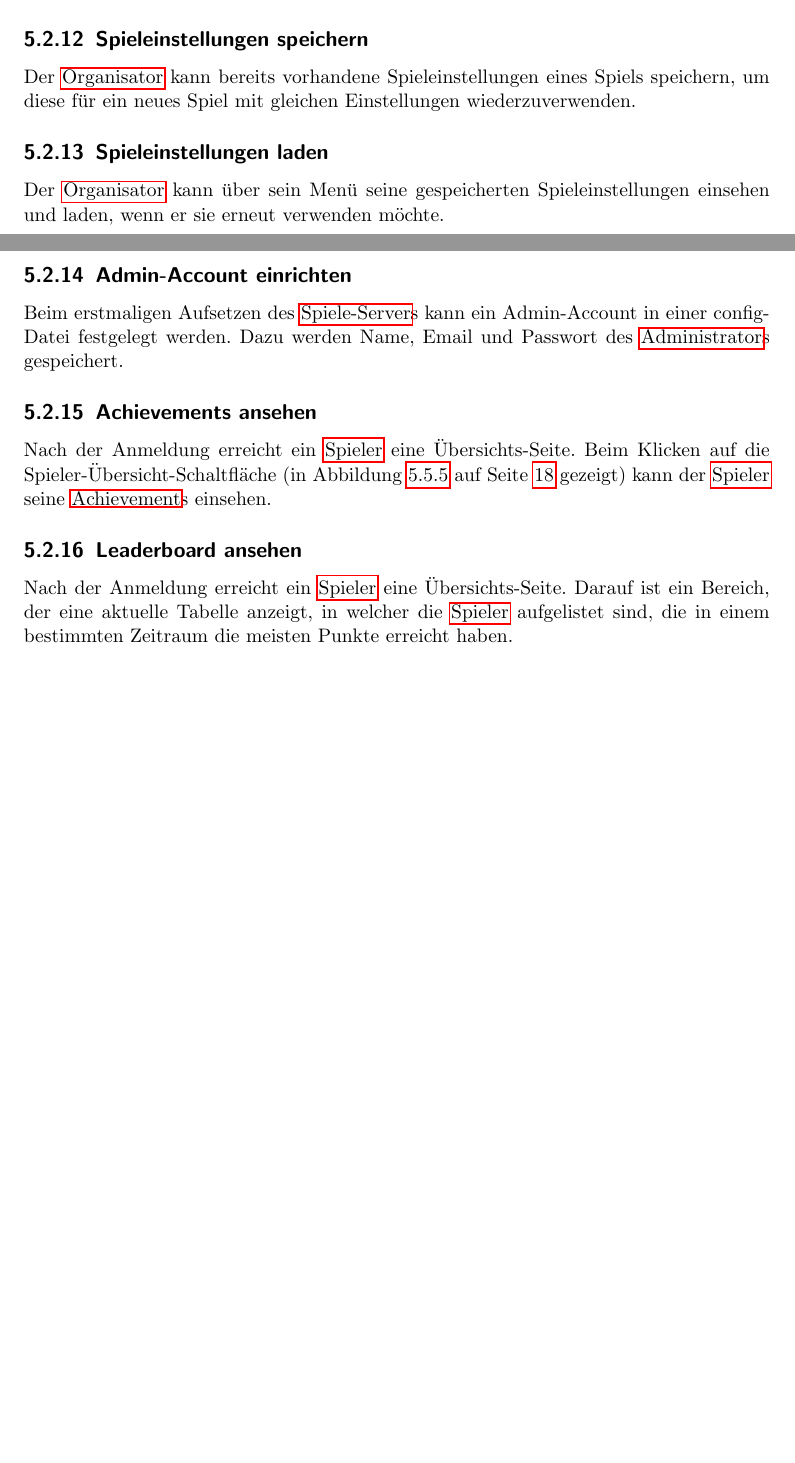
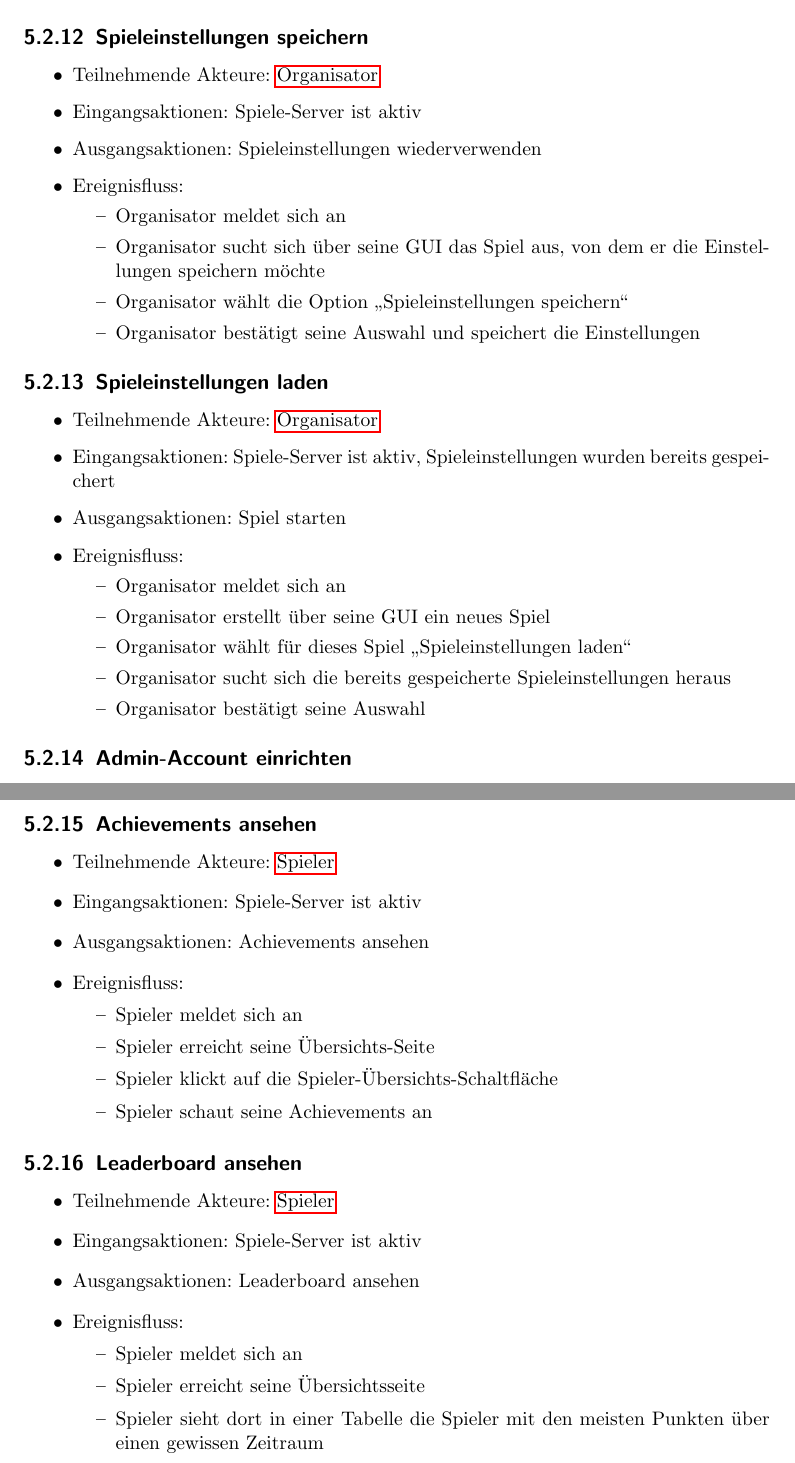
Before and after one commit to bendixsonnenberg/CS-Select-Allg, a LaTeX document (pflichtenheft/pflichtenheft.tex): two parts of pages 12 and 13 of 20 before the commit and two parts of pages 13 and 14 of 21 after it, joined at a grey line, cut so that both start at the same text, the shorter picture padded with empty space. Compiled offline with pdfLaTeX.

Commit message:
Formatted Anwendungsfälle according to pattern

```diff
--- a/pflichtenheft/pflichtenheft.tex
+++ b/pflichtenheft/pflichtenheft.tex
@@ -290,4 +300,2 @@ description={Ein Computer, welcher der Verwaltung von CS:Select dient und eine I
 
     \subsection{Spiel löschen}
-    Der \Gls{Organisator} kann nach erfolgreicher Anmeldung seine durchgeführten Spiele ansehen und
-    auswählen, welche er löschen möchte.
@@ -294,12 +312,32 @@ description={Ein Computer, welcher der Verwaltung von CS:Select dient und eine I
+    \end{itemize}
 
     \subsection{Spieleinstellungen speichern}
-    Der \Gls{Organisator} kann bereits vorhandene Spieleinstellungen eines Spiels speichern, um diese
-    für ein neues Spiel mit gleichen Einstellungen wiederzuverwenden.
+    \begin{itemize}
+        \item Teilnehmende Akteure: \Gls{Organisator}
+        \item Eingangsaktionen: Spiele-Server ist aktiv
+        \item Ausgangsaktionen: Spieleinstellungen wiederverwenden
+        \item Ereignisfluss:
+        \begin{itemize}
+            \item Organisator meldet sich an
+            \item Organisator sucht sich über seine GUI das Spiel aus, von dem er die Einstellungen speichern möchte
+            \item Organisator wählt die Option \enquote{Spieleinstellungen speichern}
+            \item Organisator bestätigt seine Auswahl und speichert die Einstellungen
+        \end{itemize}
+    \end{itemize}
 
     \subsection{Spieleinstellungen laden}
-    Der \Gls{Organisator} kann über sein Menü seine gespeicherten Spieleinstellungen einsehen und laden, wenn
-    er sie erneut verwenden möchte.
+    \begin{itemize}
+        \item Teilnehmende Akteure: \Gls{Organisator}
+        \item Eingangsaktionen: Spiele-Server ist aktiv, Spieleinstellungen wurden bereits gespeichert
+        \item Ausgangsaktionen: Spiel starten
+        \item Ereignisfluss:
+        \begin{itemize}
+            \item Organisator meldet sich an
+            \item Organisator erstellt über seine GUI ein neues Spiel
+            \item Organisator wählt für dieses Spiel \enquote{Spieleinstellungen laden}
+            \item Organisator sucht sich die bereits gespeicherte Spieleinstellungen heraus
+            \item Organisator bestätigt seine Auswahl
+        \end{itemize}
+    \end{itemize}
 
     \subsection{Admin-Account einrichten}
-    Beim erstmaligen Aufsetzen des \Gls{Spiele-Server}s kann ein Admin-Account in einer config-Datei festgelegt werden.
-    Dazu werden Name, Email und Passwort des \Gls{Administrator}s gespeichert.
@@ -306,11 +353,37 @@ description={Ein Computer, welcher der Verwaltung von CS:Select dient und eine I
+    \end{itemize}
+    %Beim erstmaligen Aufsetzen des \Gls{Spiele-Server}s kann ein Admin-Account in einer config-Datei festgelegt werden.
+    %Dazu werden Name, Email und Passwort des \Gls{Administrator}s gespeichert.
 
     \subsection{Achievements ansehen}
-    Nach der Anmeldung erreicht ein \Gls{Spieler} eine Übersichts-Seite. Beim Klicken auf die Spieler-Übersicht-Schaltfläche
-    (in \fref{fig:Spieler-Übersicht} gezeigt) kann der \Gls{Spieler} seine \Gls{Achievement}s einsehen.
+    \begin{itemize}
+        \item Teilnehmende Akteure: \Gls{Spieler}
+        \item Eingangsaktionen: Spiele-Server ist aktiv
+        \item Ausgangsaktionen: Achievements ansehen
+        \item Ereignisfluss:
+        \begin{itemize}
+            \item Spieler meldet sich an
+            \item Spieler erreicht seine Übersichts-Seite
+            \item Spieler klickt auf die Spieler-Übersichts-Schaltfläche
+            \item Spieler schaut seine Achievements an
+        \end{itemize}
+    \end{itemize}
+    %Nach der Anmeldung erreicht ein \Gls{Spieler} eine Übersichts-Seite. Beim Klicken auf die Spieler-Übersicht-Schaltfläche
+    %(in \fref{fig:Spieler-Übersicht} gezeigt) kann der \Gls{Spieler} seine \Gls{Achievement}s einsehen.
+
     \subsection{Leaderboard ansehen}
-
-    Nach der Anmeldung erreicht ein \Gls{Spieler} eine Übersichts-Seite. Darauf ist ein Bereich, der eine aktuelle Tabelle
-    anzeigt, in welcher die \Gls{Spieler} aufgelistet sind, die in einem bestimmten Zeitraum die meisten Punkte erreicht haben.
+    \begin{itemize}
+        \item Teilnehmende Akteure: \Gls{Spieler}
+        \item Eingangsaktionen: Spiele-Server ist aktiv
+        \item Ausgangsaktionen: Leaderboard ansehen
+        \item Ereignisfluss:
+        \begin{itemize}
+            \item Spieler meldet sich an
+            \item Spieler erreicht seine Übersichtsseite
+            \item Spieler sieht dort in einer Tabelle die Spieler mit den meisten Punkten über einen gewissen Zeitraum
+        \end{itemize}
+    \end{itemize}
+    %Nach der Anmeldung erreicht ein \Gls{Spieler} eine Übersichts-Seite. Darauf ist ein Bereich, der eine aktuelle Tabelle
+    %anzeigt, in welcher die \Gls{Spieler} aufgelistet sind, die in einem bestimmten Zeitraum die meisten Punkte erreicht haben.
 
     \section{Objektmodell}
 
```
Also changed, not shown: pflichtenheft/pflichtenheft.tex (35 more changed lines).
